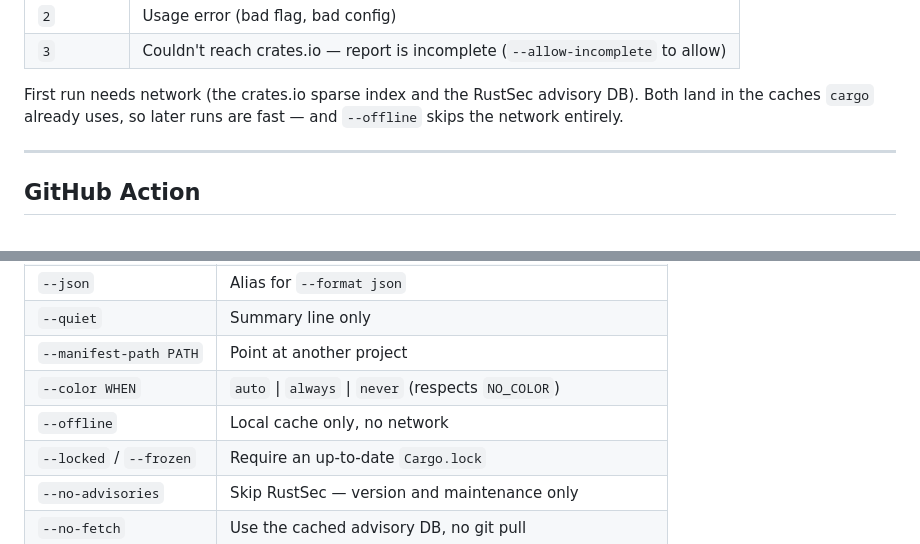
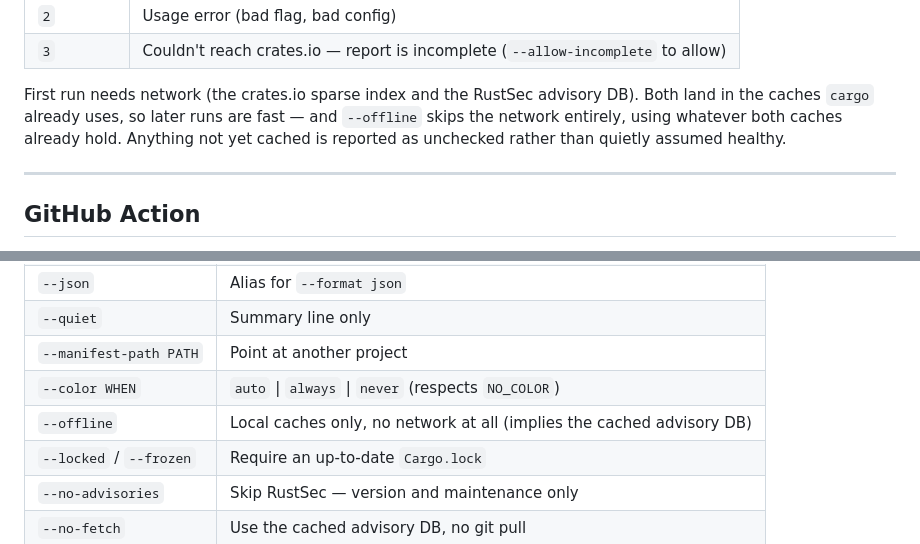
Before and after one commit to debrajrout/cargo-depcheck, a Markdown page: README.md, 2 parts joined by grey strips. Drawn GitHub-style.

Commit message:
docs: describe --offline accurately and record the fixes

```diff
--- a/README.md
+++ b/README.md
@@ -94,7 +94,9 @@ cargo depcheck --fail-on critical
 
 First run needs network (the crates.io sparse index and the RustSec
 advisory DB). Both land in the caches `cargo` already uses, so later runs
-are fast — and `--offline` skips the network entirely.
+are fast — and `--offline` skips the network entirely, using whatever
+both caches already hold. Anything not yet cached is reported as
+unchecked rather than quietly assumed healthy.
 
 ---
 
@@ -212,7 +214,7 @@ and the reasoning behind them.
 | `--quiet` | Summary line only |
 | `--manifest-path PATH` | Point at another project |
 | `--color WHEN` | `auto` \| `always` \| `never` (respects `NO_COLOR`) |
-| `--offline` | Local cache only, no network |
+| `--offline` | Local caches only, no network at all (implies the cached advisory DB) |
 | `--locked` / `--frozen` | Require an up-to-date `Cargo.lock` |
 | `--no-advisories` | Skip RustSec — version and maintenance only |
 | `--no-fetch` | Use the cached advisory DB, no git pull |
```
Also changed, not shown: CHANGELOG.md (+46 -0 lines).
